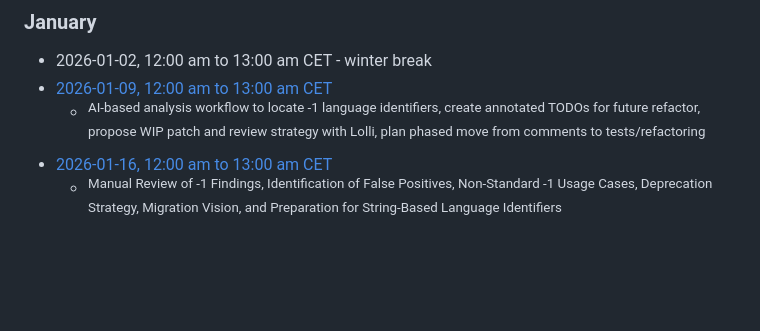
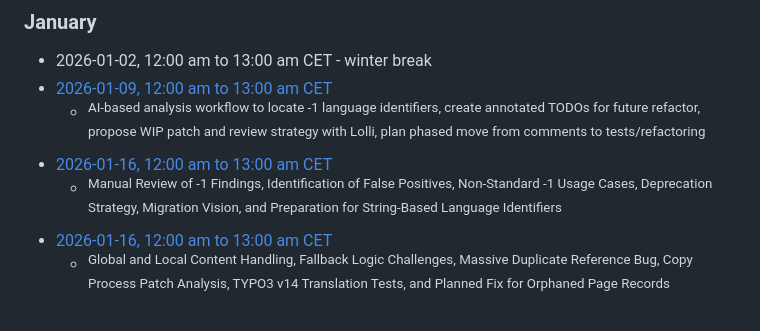
Before and after one commit to t3thi/Documentation, a Markdown page: MeetingMinutes/overview.md, the part around the change. Rendered like a GitHub page; blank space fills up the shorter version.

Commit message:
Add 2026-01-23 meeting minutes

```diff
--- a/MeetingMinutes/overview.md
+++ b/MeetingMinutes/overview.md
@@ -315,3 +315,5 @@ title: "Translation Handling Initiative - Team Meeting Minutes Overview"
   - <sup>AI-based analysis workflow to locate -1 language identifiers, create annotated TODOs for future refactor, propose WIP patch and review strategy with Lolli, plan phased move from comments to tests/refactoring</sup>
 - [ 2026-01-16, 12:00 am to 13:00 am CET](https://notes.typo3.org/s/6lULa9vrCZ)
     - <sup>Manual Review of -1 Findings, Identification of False Positives, Non-Standard -1 Usage Cases, Deprecation Strategy, Migration Vision, and Preparation for String-Based Language Identifiers</sup>
+- [ 2026-01-16, 12:00 am to 13:00 am CET](https://notes.typo3.org/s/HIWXn2SBCN)
+    - <sup>Global and Local Content Handling, Fallback Logic Challenges, Massive Duplicate Reference Bug, Copy Process Patch Analysis, TYPO3 v14 Translation Tests, and Planned Fix for Orphaned Page Records</sup>
```
Also changed, not shown: 1 other file.
